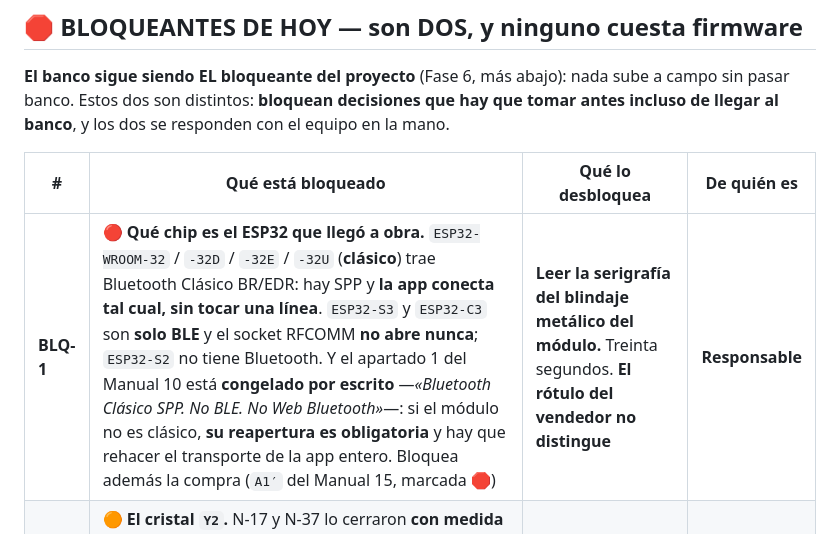
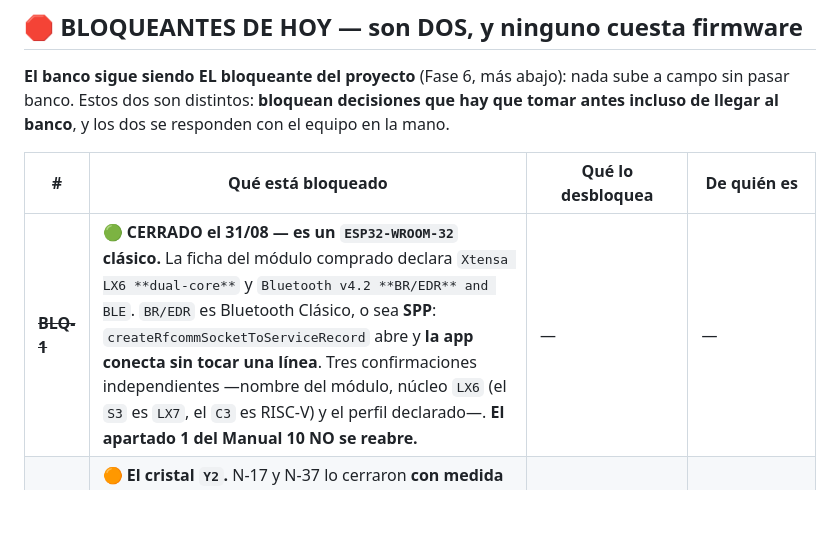
Before and after one commit to dieleoz/Controladora_Semaforos-2, a Markdown page: ESTADO.md, the part around the change. Drawn GitHub-style; blank space fills up the shorter version.

```diff
--- a/ESTADO.md
+++ b/ESTADO.md
@@ -20,7 +20,7 @@ banco**, y los dos se responden con el equipo en la mano.
 
 | # | Qué está bloqueado | Qué lo desbloquea | De quién es |
 |---|---|---|---|
-| **BLQ-1** | 🔴 **Qué chip es el ESP32 que llegó a obra.** `ESP32-WROOM-32` / `-32D` / `-32E` / `-32U` (**clásico**) trae Bluetooth Clásico BR/EDR: hay SPP y **la app conecta tal cual, sin tocar una línea**. `ESP32-S3` y `ESP32-C3` son **solo BLE** y el socket RFCOMM **no abre nunca**; `ESP32-S2` no tiene Bluetooth. Y el apartado 1 del Manual 10 está **congelado por escrito** —*«Bluetooth Clásico SPP. No BLE. No Web Bluetooth»*—: si el módulo no es clásico, **su reapertura es obligatoria** y hay que rehacer el transporte de la app entero. Bloquea además la compra (`A1′` del Manual 15, marcada 🛑) | **Leer la serigrafía del blindaje metálico del módulo.** Treinta segundos. **El rótulo del vendedor no distingue** | **Responsable** |
+| ~~**BLQ-1**~~ | 🟢 **CERRADO el 31/08 — es un `ESP32-WROOM-32` clásico.** La ficha del módulo comprado declara `Xtensa LX6 **dual-core**` y `Bluetooth v4.2 **BR/EDR** and BLE`. `BR/EDR` es Bluetooth Clásico, o sea **SPP**: `createRfcommSocketToServiceRecord` abre y **la app conecta sin tocar una línea**. Tres confirmaciones independientes —nombre del módulo, núcleo `LX6` (el `S3` es `LX7`, el `C3` es RISC-V) y el perfil declarado—. **El apartado 1 del Manual 10 NO se reabre.** | — | — |
 | **BLQ-2** | 🟠 **El cristal `Y2`.** N-17 y N-37 lo cerraron **con medida de banco del 01/08**: no oscila en la tarjeta medida. ✅ **La mitad de firmware YA ESTÁ HECHA (N-80, `d34cfe2`) y esta fila seguía describiéndola como viva** —decía que `SET_RTC` *«rechaza en silencio y contesta `RESULT:OK`»*, y hoy el Maestro tiene **tres ramas** (`bluetooth.cpp:307-313`): formato inválido, `SIN_CRISTAL_VEA_CONSULTA_RELOJ` vía `reloj_hayCristal()`, y `ajustarRelojVerificado()`. El Esclavo hace la pregunta equivalente con `reloj_contadorSegundos()`, que reserva el `0` para *no hay reloj*. **Un bloqueante que ya no bloquea, escrito como si bloqueara, cuesta la misma sesión que uno real** | Lo que queda es **hardware**: **diagnosticar el `Y2` de la SEGUNDA tarjeta** —N-37 midió uno— para decidir entre reparar el cristal o reloj de software **(banco, `B5`)** | **Responsable** |
 
 ---
```
Also changed, not shown: roadmap.md (+53 -2 lines).
